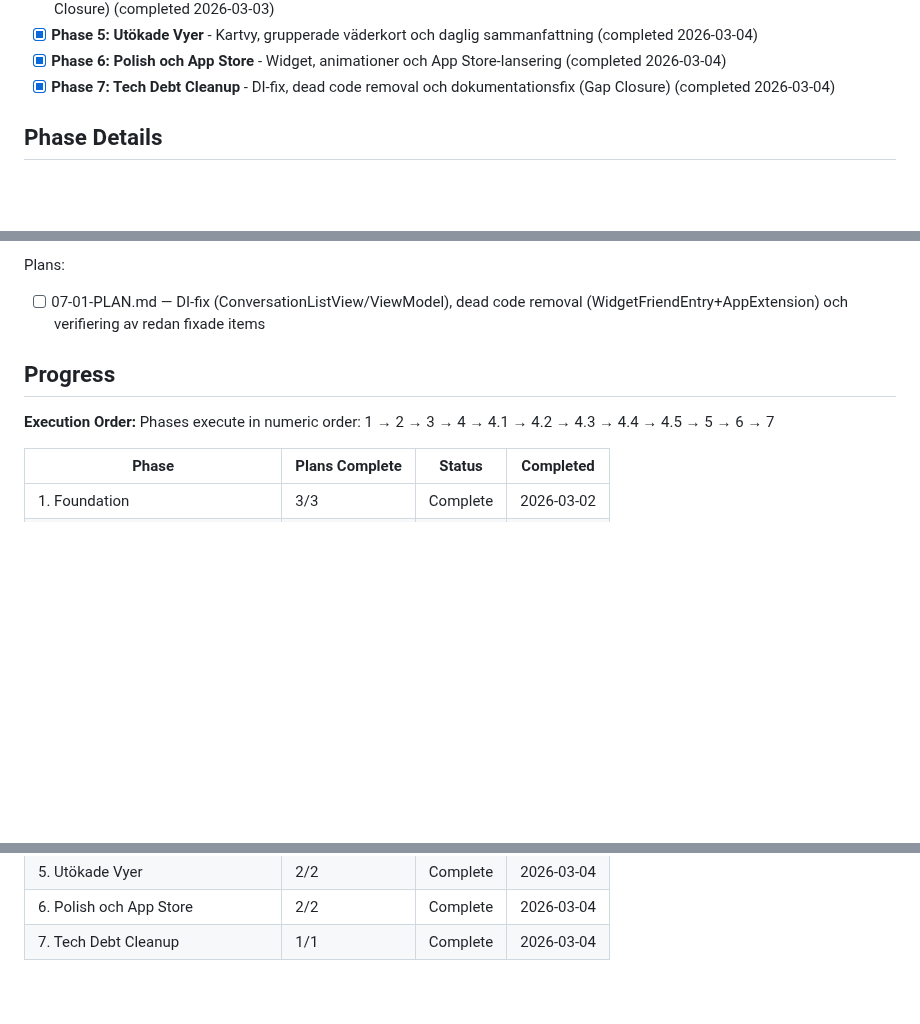
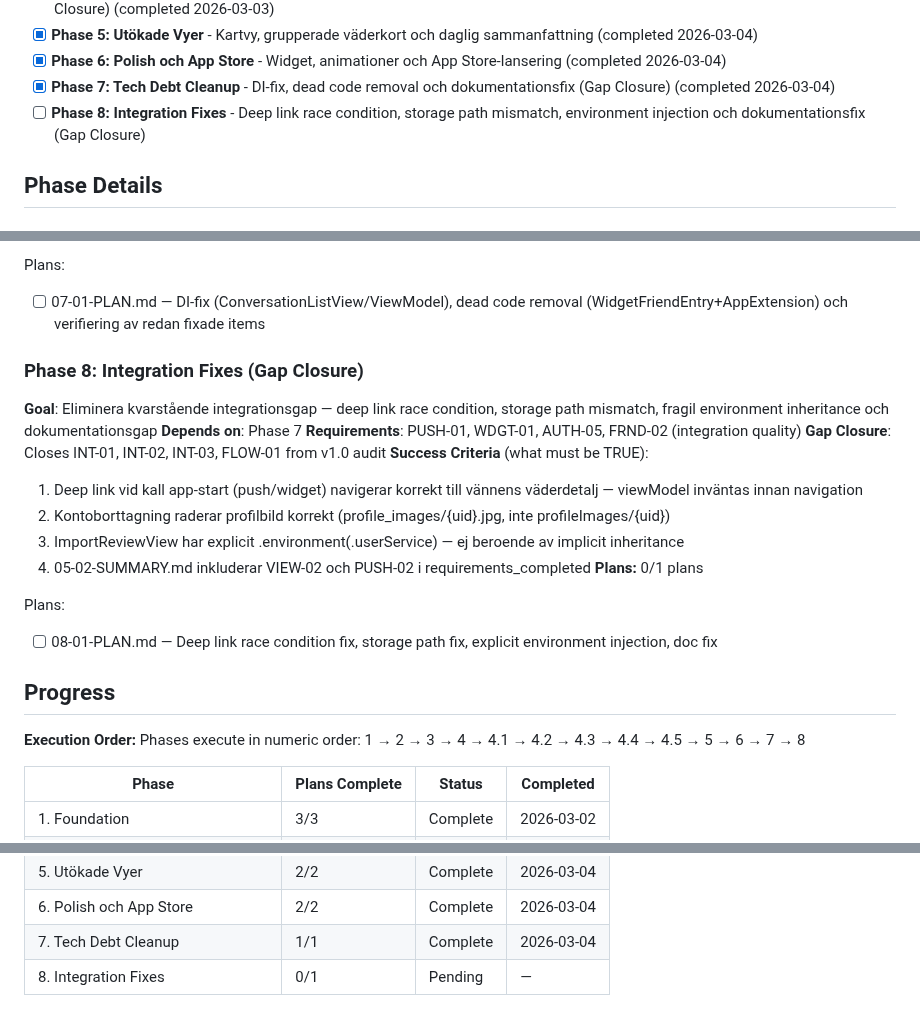
Before and after one commit to sandenskog/weatherfriends, a Markdown page: .planning/ROADMAP.md, 3 parts joined by grey strips. Drawn GitHub-style; blank space fills up the shorter version.

Commit message:
docs(roadmap): add gap closure phase 8 — integration fixes
Closes INT-01 (storage path mismatch), INT-02 (environment inheritance),
INT-03/FLOW-01 (deep link race condition at cold start), and doc gap
(05-02-SUMMARY.md missing requirements_completed).

Co-Authored-By: Claude Opus 4.6 <noreply@anthropic.com>

```diff
--- a/.planning/ROADMAP.md
+++ b/.planning/ROADMAP.md
@@ -24,6 +24,7 @@ Decimal phases appear between their surrounding integers in numeric order.
 - [x] **Phase 5: Utökade Vyer** - Kartvy, grupperade väderkort och daglig sammanfattning (completed 2026-03-04)
 - [x] **Phase 6: Polish och App Store** - Widget, animationer och App Store-lansering (completed 2026-03-04)
 - [x] **Phase 7: Tech Debt Cleanup** - DI-fix, dead code removal och dokumentationsfix (Gap Closure) (completed 2026-03-04)
+- [ ] **Phase 8: Integration Fixes** - Deep link race condition, storage path mismatch, environment injection och dokumentationsfix (Gap Closure)
 
 ## Phase Details
 
@@ -211,10 +212,25 @@ Plans:
 Plans:
 - [ ] 07-01-PLAN.md — DI-fix (ConversationListView/ViewModel), dead code removal (WidgetFriendEntry+AppExtension) och verifiering av redan fixade items
 
+### Phase 8: Integration Fixes (Gap Closure)
+**Goal**: Eliminera kvarstående integrationsgap — deep link race condition, storage path mismatch, fragil environment inheritance och dokumentationsgap
+**Depends on**: Phase 7
+**Requirements**: PUSH-01, WDGT-01, AUTH-05, FRND-02 (integration quality)
+**Gap Closure**: Closes INT-01, INT-02, INT-03, FLOW-01 from v1.0 audit
+**Success Criteria** (what must be TRUE):
+  1. Deep link vid kall app-start (push/widget) navigerar korrekt till vännens väderdetalj — viewModel inväntas innan navigation
+  2. Kontoborttagning raderar profilbild korrekt (profile_images/{uid}.jpg, inte profileImages/{uid})
+  3. ImportReviewView har explicit .environment(\.userService) — ej beroende av implicit inheritance
+  4. 05-02-SUMMARY.md inkluderar VIEW-02 och PUSH-02 i requirements_completed
+**Plans:** 0/1 plans
+
+Plans:
+- [ ] 08-01-PLAN.md — Deep link race condition fix, storage path fix, explicit environment injection, doc fix
+
 ## Progress
 
 **Execution Order:**
-Phases execute in numeric order: 1 → 2 → 3 → 4 → 4.1 → 4.2 → 4.3 → 4.4 → 4.5 → 5 → 6 → 7
+Phases execute in numeric order: 1 → 2 → 3 → 4 → 4.1 → 4.2 → 4.3 → 4.4 → 4.5 → 5 → 6 → 7 → 8
 
 | Phase | Plans Complete | Status | Completed |
 |-------|----------------|--------|-----------|
@@ -230,3 +246,4 @@ Phases execute in numeric order: 1 → 2 → 3 → 4 → 4.1 → 4.2 → 4.3 →
 | 5. Utökade Vyer | 2/2 | Complete | 2026-03-04 |
 | 6. Polish och App Store | 2/2 | Complete | 2026-03-04 |
 | 7. Tech Debt Cleanup | 1/1 | Complete   | 2026-03-04 |
+| 8. Integration Fixes | 0/1 | Pending | — |
```
